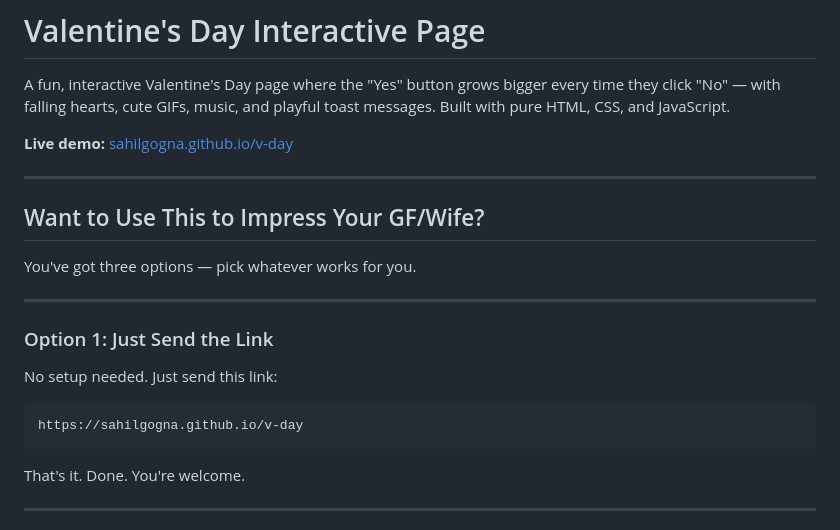
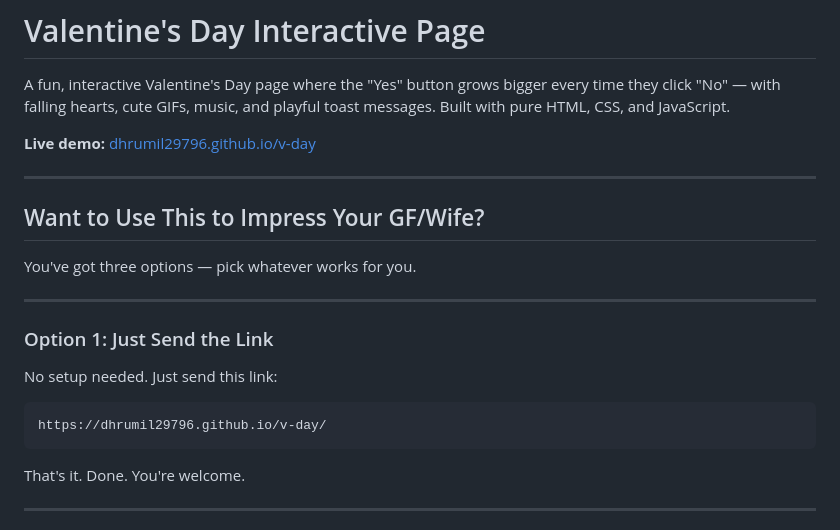
Before and after one commit to dhrumil29796/v-day, a Markdown page: README.md, the part around the change. Rendered like a GitHub page.

````diff
--- a/README.md
+++ b/README.md
@@ -2,7 +2,7 @@
 
 A fun, interactive Valentine's Day page where the "Yes" button grows bigger every time they click "No" — with falling hearts, cute GIFs, music, and playful toast messages. Built with pure HTML, CSS, and JavaScript.
 
-**Live demo:** [sahilgogna.github.io/v-day](https://sahilgogna.github.io/v-day)
+**Live demo:** [dhrumil29796.github.io/v-day](https://dhrumil29796.github.io/v-day/)
 
 
 ---
@@ -18,7 +18,7 @@ You've got three options — pick whatever works for you.
 No setup needed. Just send this link:
 
 ```
-https://sahilgogna.github.io/v-day
+https://dhrumil29796.github.io/v-day/
 ```
 
 That's it. Done. You're welcome.
````
